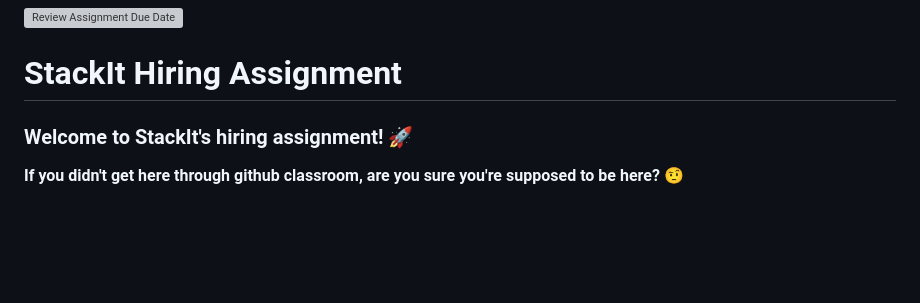
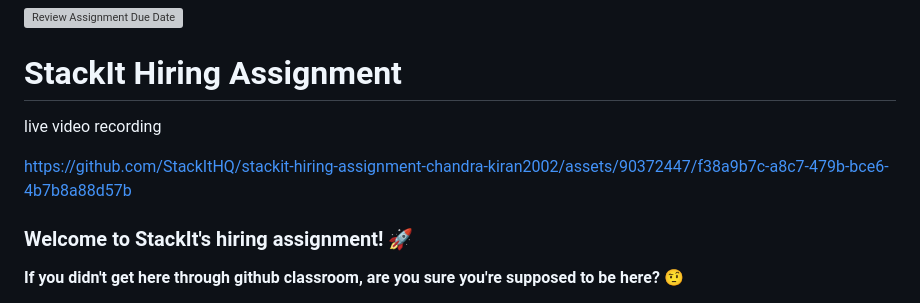
Before and after one commit to StackItHQ/stackit-hiring-assignment-chandra-kiran2002, a Markdown page: README.md, the part around the change printed below. Rendered like a GitHub page; blank space fills up the shorter version; grey boxes are pictures that could not be loaded.

```diff
--- a/README.md
+++ b/README.md
@@ -1,5 +1,11 @@
 [![Review Assignment Due Date](https://classroom.github.com/assets/deadline-readme-button-24ddc0f5d75046c5622901739e7c5dd533143b0c8e959d652212380cedb1ea36.svg)](https://classroom.github.com/a/_IojtdoU)
 # StackIt Hiring Assignment
+
+live video recording
+
+https://github.com/StackItHQ/stackit-hiring-assignment-chandra-kiran2002/assets/90372447/f38a9b7c-a8c7-479b-bce6-4b7b8a88d57b
+
+
 
 ### Welcome to StackIt's hiring assignment! 🚀
 
```
Also changed, not shown: other parts of README.md (+5 -5 lines).
